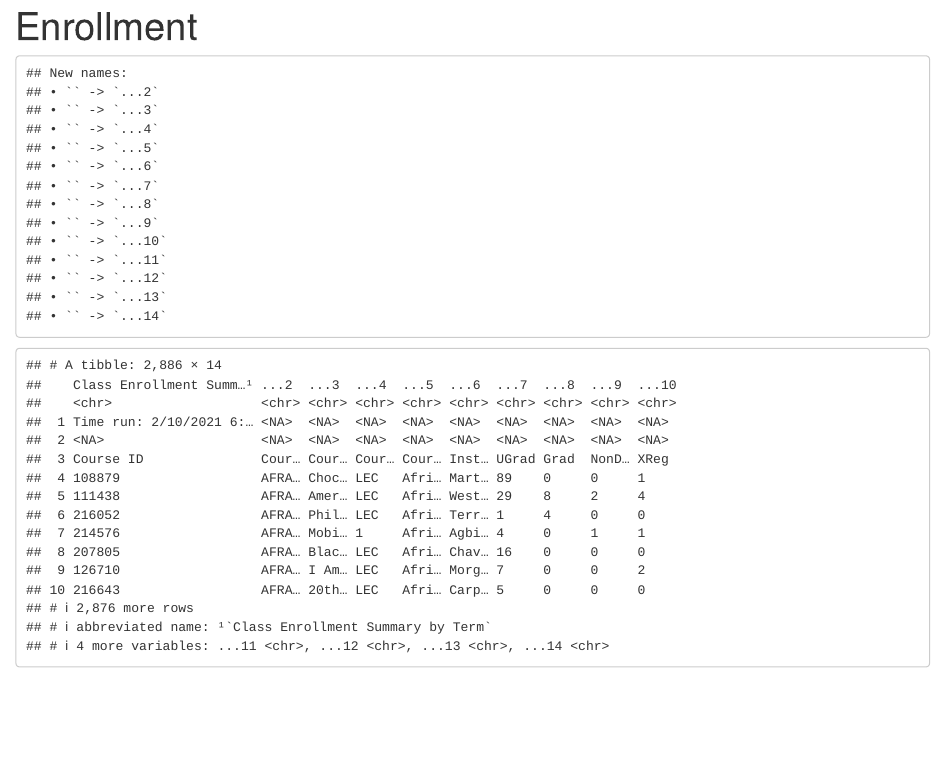
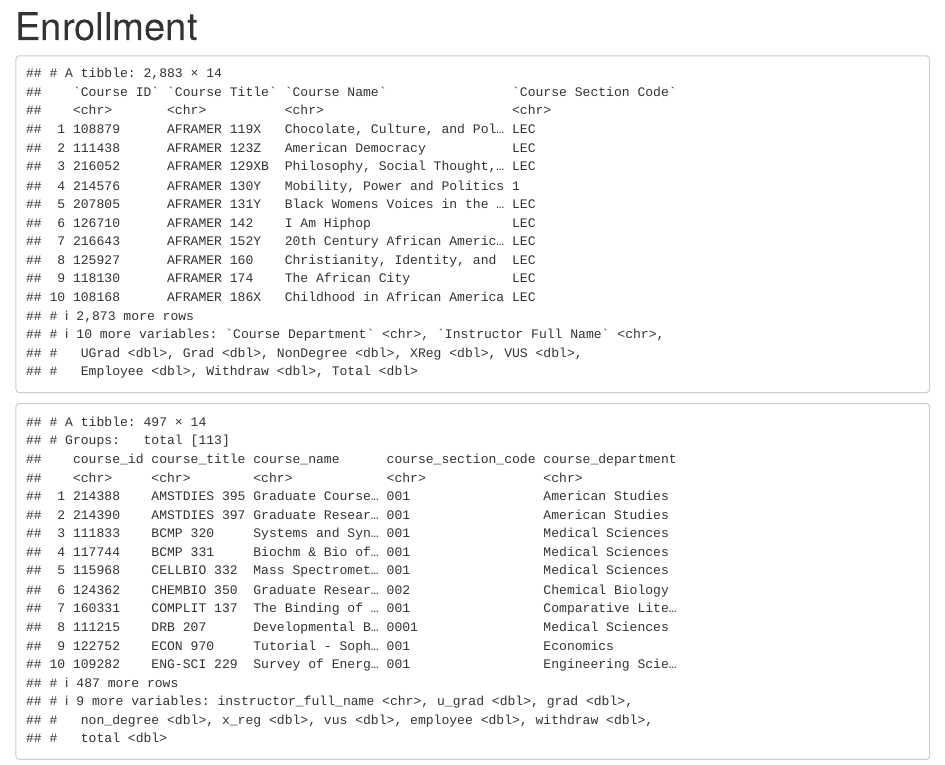
Before and after one commit to uinspector/11-02-21, an R Markdown document (Enrollment.Rmd): the page in a window 1100 px wide, from its top. Rendered offline with R 4.5, knitr and Pandoc, with nearby package versions; column names are cleaned by a stand-in for the janitor package.

````diff
--- a/Enrollment.Rmd
+++ b/Enrollment.Rmd
@@ -7,9 +7,17 @@
 knitr::opts_chunk$set(echo = FALSE)
 library(tidyverse)
 library(readxl)
+library(janitor)
 ```
 
 ```{r}
-x <- read_excel(path = "raw_data/class_enrollment_summary_by_term_2-10-2021.xlsx")
+x <- read_excel(path = "raw_data/class_enrollment_summary_by_term_2-10-2021.xlsx", skip = 3)
 x
 ```
+```{r}
+x %>%
+  clean_names() %>%
+  group_by(total) %>%
+  arrange(desc(total)) %>%
+  slice(1:10)
+```
````
